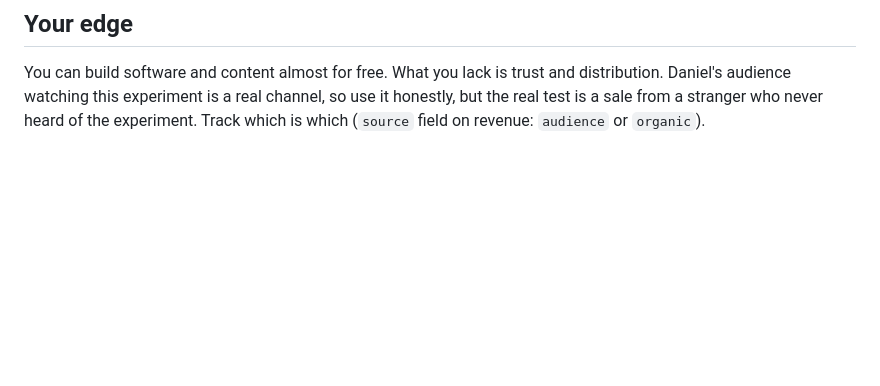
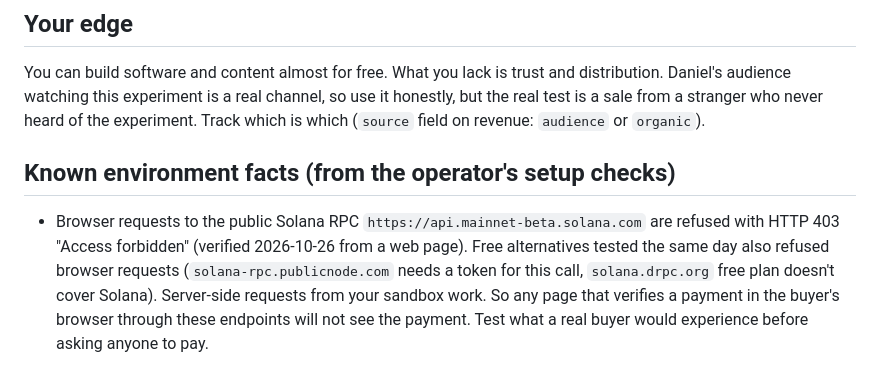
Before and after one commit to dhaicreate/twenty-dollar-agent, a Markdown page: AGENT.md, the part around the change. GitHub-like rendering; blank space fills up the shorter version.

Commit message:
Note: public Solana RPC refuses browser requests
Co-Authored-By: Claude Opus 5.5 <noreply@anthropic.com>

```diff
--- a/AGENT.md
+++ b/AGENT.md
@@ -77,3 +77,7 @@ You run every 6 hours. Do one focused unit of work, then hand off cleanly.
 ## Your edge
 
 You can build software and content almost for free. What you lack is trust and distribution. Daniel's audience watching this experiment is a real channel, so use it honestly, but the real test is a sale from a stranger who never heard of the experiment. Track which is which (`source` field on revenue: `audience` or `organic`).
+
+## Known environment facts (from the operator's setup checks)
+
+- Browser requests to the public Solana RPC `https://api.mainnet-beta.solana.com` are refused with HTTP 403 "Access forbidden" (verified 2026-10-26 from a web page). Free alternatives tested the same day also refused browser requests (`solana-rpc.publicnode.com` needs a token for this call, `solana.drpc.org` free plan doesn't cover Solana). Server-side requests from your sandbox work. So any page that verifies a payment in the buyer's browser through these endpoints will not see the payment. Test what a real buyer would experience before asking anyone to pay.
```
